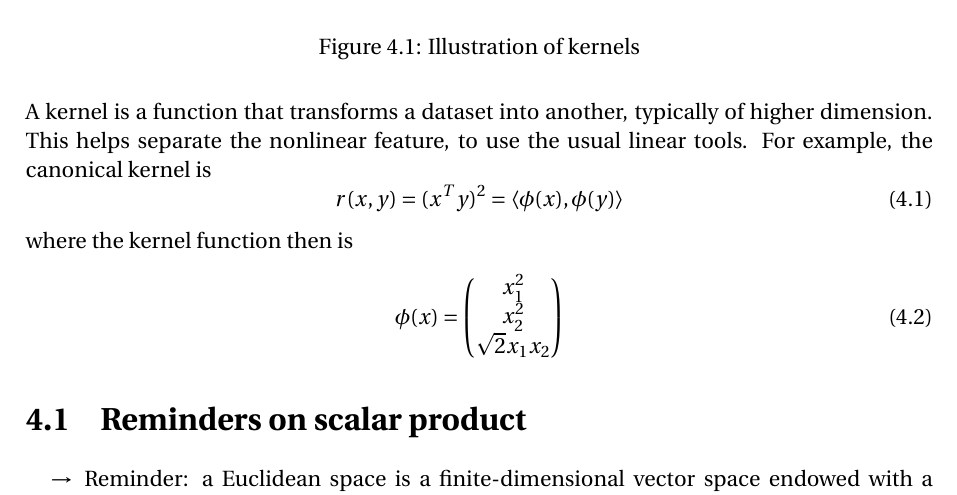
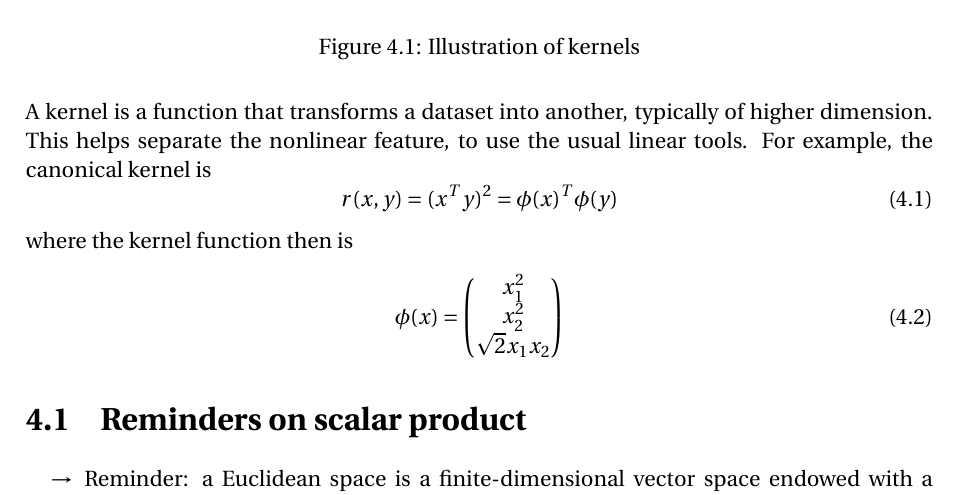
Before and after one commit to SimonDesmidt/Syntheses, a LaTeX thesis (LINMA2472/LINMA2472.tex): part of page 42 of 51, cut so that both start at the same text. Compiled offline with pdfLaTeX.

Commit message:
merge fucker

```diff
--- a/LINMA2472/LINMA2472.tex
+++ b/LINMA2472/LINMA2472.tex
@@ -1859,7 +1859,7 @@ The fact that we try to retrieve the same image under different transformations
 \end{figure}
 A kernel is a function that transforms a dataset into another, typically of higher dimension. This helps separate the nonlinear feature, to use the usual linear tools. For example, the canonical kernel is
 \begin{equation}
-  r(x,y) = (x^Ty)^2 = \langle \phi(x), \phi(y)\rangle
+  r(x,y) = (x^Ty)^2 = \phi(x)^T \phi(y)
 \end{equation}
 where the kernel function then is
 \begin{equation}\label{eq:example}
```
Also changed, not shown: LINMA2111/LINMA2111.pdf, LINMA2472/LINMA2472.pdf (deleted).
